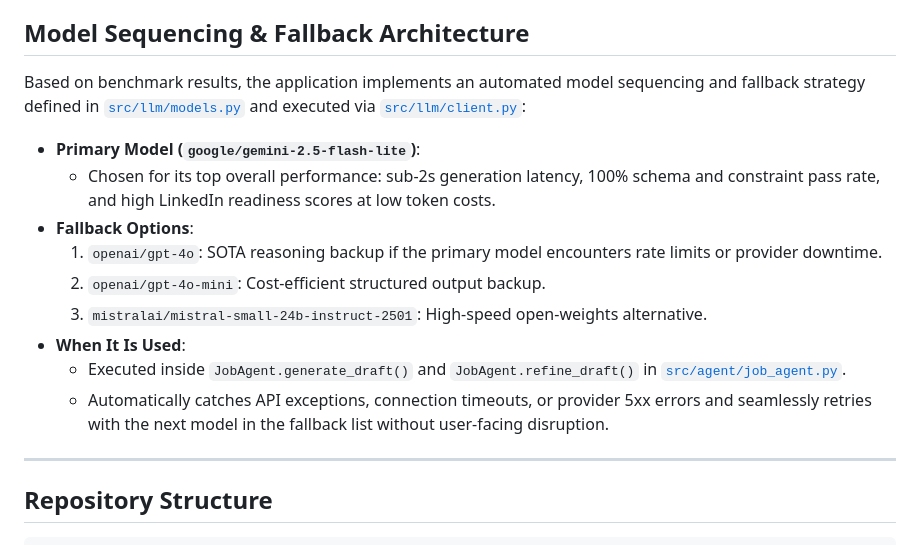
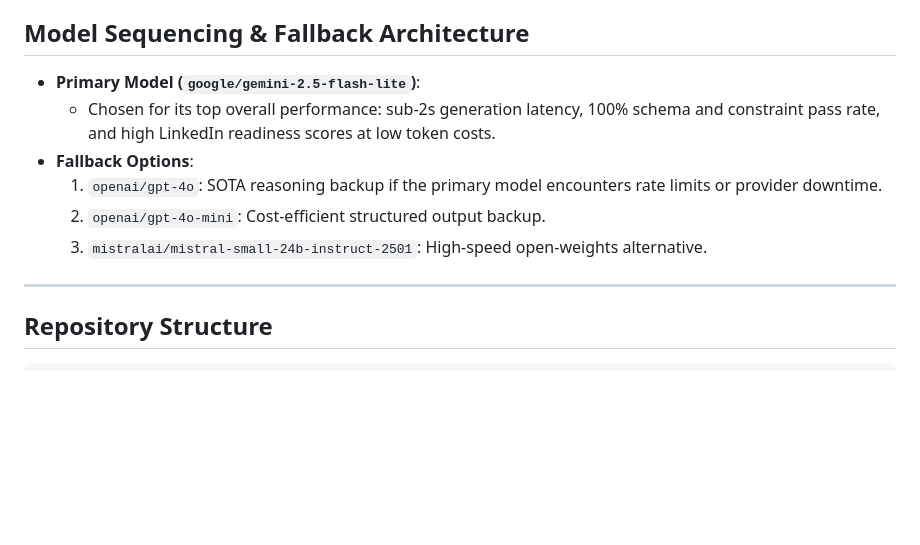
Before and after one commit to AlexDaPiggie/LinkedIn_Job_Description_GenAI, a Markdown page: README.md, the part around the change. Rendered like a GitHub page; blank space fills up the shorter version.

Commit message:
update reademe again

```diff
--- a/README.md
+++ b/README.md
@@ -114,18 +114,12 @@ Measures end-to-end response time (seconds) across all test scenarios.
 * Larger open-weights models exhibited higher inference latency depending on endpoint hosting infrastructure.
 
 ## Model Sequencing & Fallback Architecture
-
-Based on benchmark results, the application implements an automated model sequencing and fallback strategy defined in [`src/llm/models.py`](src/llm/models.py) and executed via [`src/llm/client.py`](src/llm/client.py):
-
 * **Primary Model (`google/gemini-2.5-flash-lite`)**:
   * Chosen for its top overall performance: sub-2s generation latency, 100% schema and constraint pass rate, and high LinkedIn readiness scores at low token costs.
 * **Fallback Options**:
   1. `openai/gpt-4o`: SOTA reasoning backup if the primary model encounters rate limits or provider downtime.
   2. `openai/gpt-4o-mini`: Cost-efficient structured output backup.
   3. `mistralai/mistral-small-24b-instruct-2501`: High-speed open-weights alternative.
-* **When It Is Used**:
-  * Executed inside `JobAgent.generate_draft()` and `JobAgent.refine_draft()` in [`src/agent/job_agent.py`](src/agent/job_agent.py).
-  * Automatically catches API exceptions, connection timeouts, or provider 5xx errors and seamlessly retries with the next model in the fallback list without user-facing disruption.
 
 ---
 
```
